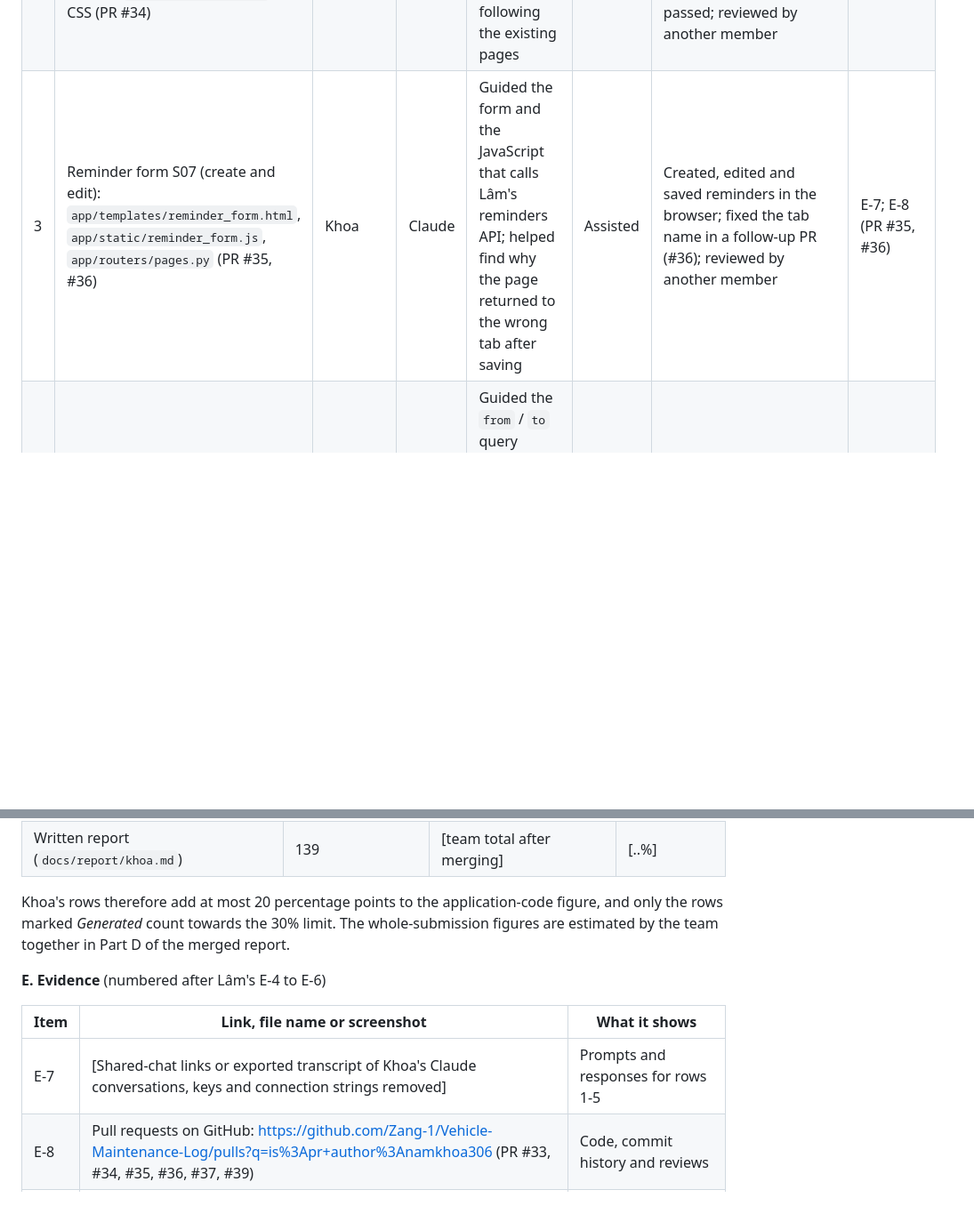
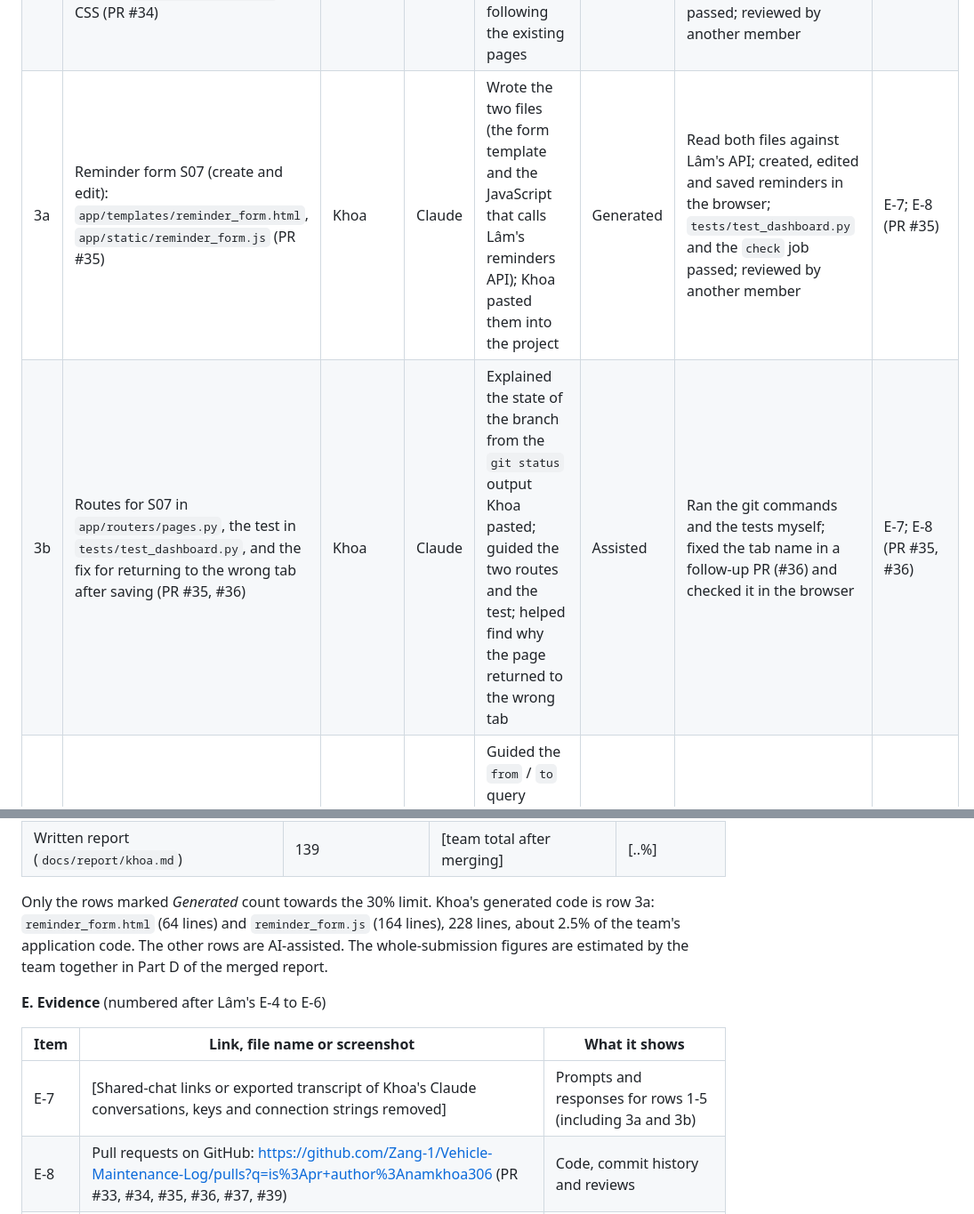
Before and after one commit to Zang-1/Vehicle-Maintenance-Log, a Markdown page: docs/report/khoa.md, 2 parts joined by grey strips. Shown at 89% size. Rendered like a GitHub page; blank space fills up the shorter version.

Commit message:
docs(report): split S07 row into generated files and assisted work
Co-Authored-By: Claude Fable 5.2 <noreply@anthropic.com>
Claude-Session: https://claude.ai/code/session_01RkzGUt5AduwG4Xq3snmrCY

```diff
--- a/docs/report/khoa.md
+++ b/docs/report/khoa.md
@@ -161,7 +161,8 @@ Configuration and secrets never live in the code. The code reads values from env
 |---|---|---|---|---|---|---|---|
 | 1 | Choosing a vehicle when asking the AI (FR-18): `app/ai.py`, `app/routers/diagnose.py`, `app/schemas.py`, `app/static/diagnose.js`, `app/templates/diagnose.html`, `tests/test_diagnose.py` (PR #33) | Khoa | Claude | Explained the existing diagnosis code and guided the change step by step: the `vehicle_id` field in `DiagnoseIn`, putting the vehicle's details into the prompt, the vehicle select box, and the tests for a vehicle that belongs to another user | Assisted | Ran the test suite (`tests/test_diagnose.py`); tried the page with and without a vehicle selected; the `check` job passed and another member reviewed the PR | E-7; E-8 (PR #33) |
 | 2 | The "Thêm" menu page for phones: `app/templates/them.html`, route in `app/routers/pages.py`, CSS (PR #34) | Khoa | Claude | Guided the template, the route and the styles, following the existing pages | Assisted | Opened the page at phone width and followed every link; `tests/test_dashboard.py` passed; reviewed by another member | E-7; E-8 (PR #34) |
-| 3 | Reminder form S07 (create and edit): `app/templates/reminder_form.html`, `app/static/reminder_form.js`, `app/routers/pages.py` (PR #35, #36) | Khoa | Claude | Guided the form and the JavaScript that calls Lâm's reminders API; helped find why the page returned to the wrong tab after saving | Assisted | Created, edited and saved reminders in the browser; fixed the tab name in a follow-up PR (#36); reviewed by another member | E-7; E-8 (PR #35, #36) |
+| 3a | Reminder form S07 (create and edit): `app/templates/reminder_form.html`, `app/static/reminder_form.js` (PR #35) | Khoa | Claude | Wrote the two files (the form template and the JavaScript that calls Lâm's reminders API); Khoa pasted them into the project | Generated | Read both files against Lâm's API; created, edited and saved reminders in the browser; `tests/test_dashboard.py` and the `check` job passed; reviewed by another member | E-7; E-8 (PR #35) |
+| 3b | Routes for S07 in `app/routers/pages.py`, the test in `tests/test_dashboard.py`, and the fix for returning to the wrong tab after saving (PR #35, #36) | Khoa | Claude | Explained the state of the branch from the `git status` output Khoa pasted; guided the two routes and the test; helped find why the page returned to the wrong tab | Assisted | Ran the git commands and the tests myself; fixed the tab name in a follow-up PR (#36) and checked it in the browser | E-7; E-8 (PR #35, #36) |
 | 4 | Date range filter on the Costs page (FR-17): `app/routers/stats.py`, `app/static/costs.js`, `app/templates/costs.html`, `tests/test_costs.py` (PR #37) | Khoa | Claude | Guided the `from` / `to` query parameters, the two date inputs and the tests; explained the ruff import error that failed CI | Assisted | Ran `tests/test_costs.py`; fixed the import order after the `check` job went red; tried several date ranges on the page | E-7; E-8 (PR #37) |
 | 5 | Report §3 and the first part of §7, and this declaration (`docs/report/khoa.md`, PR #39) | Khoa | Claude | Helped outline, translate into English and format the text; drafted this declaration from the commit history | Assisted | Checked every statement against `Dockerfile`, `compose.yml`, `.env.example`, `.gitignore` and `.dockerignore`; took the screenshots on my own machine after a clean clone | E-7; E-8 (PR #39); E-9 |
 
@@ -174,12 +175,12 @@ Counted with `git log --no-merges --numstat` per author on 10 November (lines ad
 | Application code (`app/`, `tests/`) | 1,867 | 9,286 | 20% |
 | Written report (`docs/report/khoa.md`) | 139 | [team total after merging] | [..%] |
 
-Khoa's rows therefore add at most 20 percentage points to the application-code figure, and only the rows marked *Generated* count towards the 30% limit. The whole-submission figures are estimated by the team together in Part D of the merged report.
+Only the rows marked *Generated* count towards the 30% limit. Khoa's generated code is row 3a: `reminder_form.html` (64 lines) and `reminder_form.js` (164 lines), 228 lines, about 2.5% of the team's application code. The other rows are AI-assisted. The whole-submission figures are estimated by the team together in Part D of the merged report.
 
 **E. Evidence** (numbered after Lâm's E-4 to E-6)
 
 | Item | Link, file name or screenshot | What it shows |
 |---|---|---|
-| E-7 | [Shared-chat links or exported transcript of Khoa's Claude conversations, keys and connection strings removed] | Prompts and responses for rows 1-5 |
+| E-7 | [Shared-chat links or exported transcript of Khoa's Claude conversations, keys and connection strings removed] | Prompts and responses for rows 1-5 (including 3a and 3b) |
 | E-8 | Pull requests on GitHub: https://github.com/Zang-1/Vehicle-Maintenance-Log/pulls?q=is%3Apr+author%3Anamkhoa306 (PR #33, #34, #35, #36, #37, #39) | Code, commit history and reviews |
 | E-9 | Folder `docs/report/img/` (`fig-3-*`, `fig-7-*`) | The screenshots in row 5, taken by Khoa |
```
